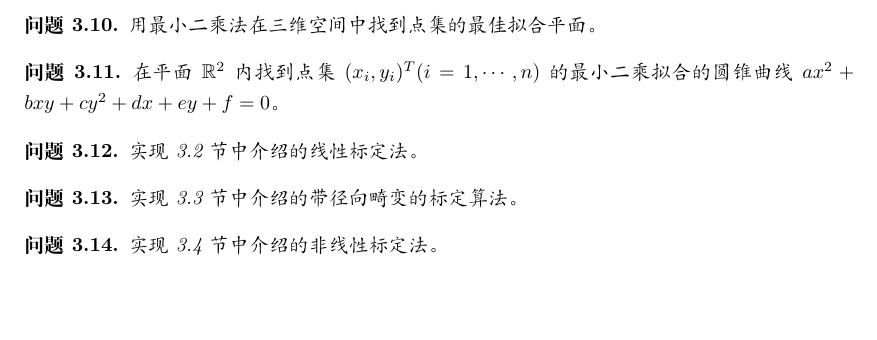
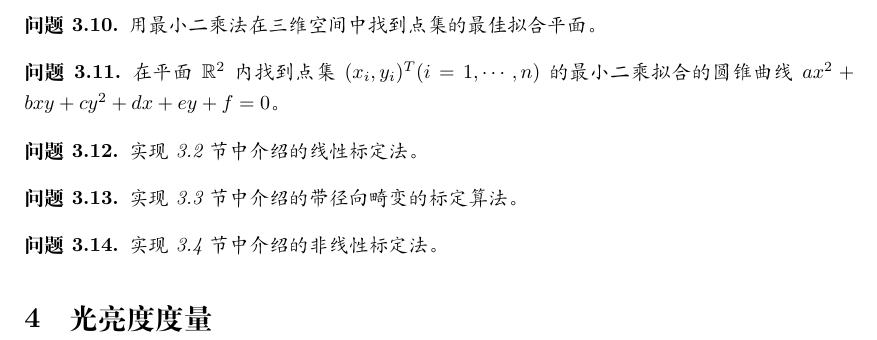
Before and after one commit to qintian23/usc, a LaTeX document (overview-1.0.0/computer version.tex, which reads overview-1.0.0/section/cvsection/Brightness measurement.tex): part of page 4 of 4, cut so that both start at the same text. Compiled offline with XeLaTeX.

Commit message:
小修改

```diff
--- /dev/null
+++ b/overview-1.0.0/section/cvsection/Brightness measurement.tex
@@ -0,0 +1,3 @@
+% !TeX root = ../computer version.tex
+
+\section{光亮度度量}
```
Also changed, not shown: overview-1.0.0/computer version.tex (+1 -0 lines), overview-1.0.0/computer version.pdf.
